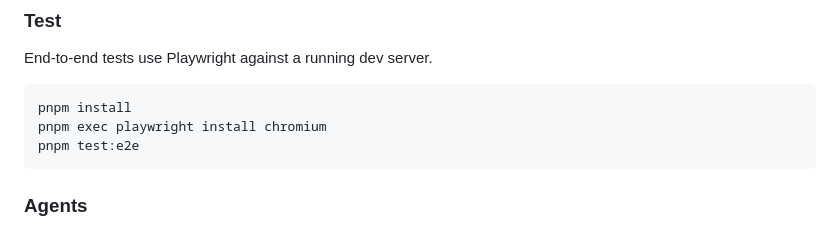
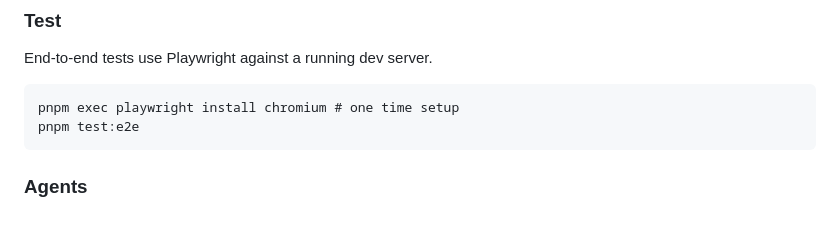
Before and after one commit to svanderbleek/ccsdemo, a Markdown page: README.md, the part around the change. Drawn GitHub-style.

Commit message:
Update README for Playwright setup instructions
Clarify Playwright installation step in README

````diff
--- a/README.md
+++ b/README.md
@@ -52,8 +52,7 @@ go to `localhost:3001/index.html`
 End-to-end tests use Playwright against a running dev server.
 
 ```
-pnpm install
-pnpm exec playwright install chromium
+pnpm exec playwright install chromium # one time setup
 pnpm test:e2e
 ```
 
````
